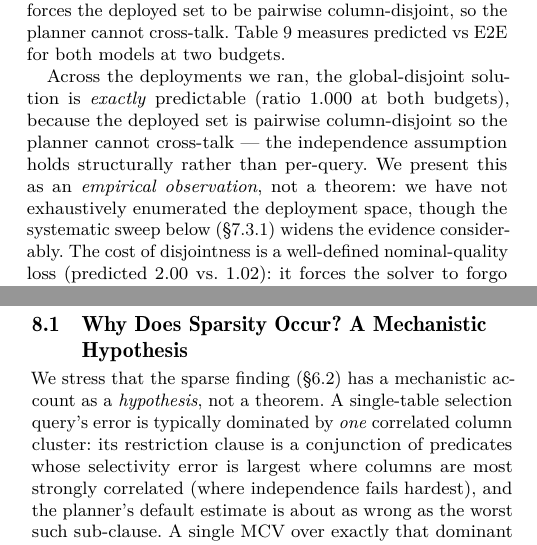
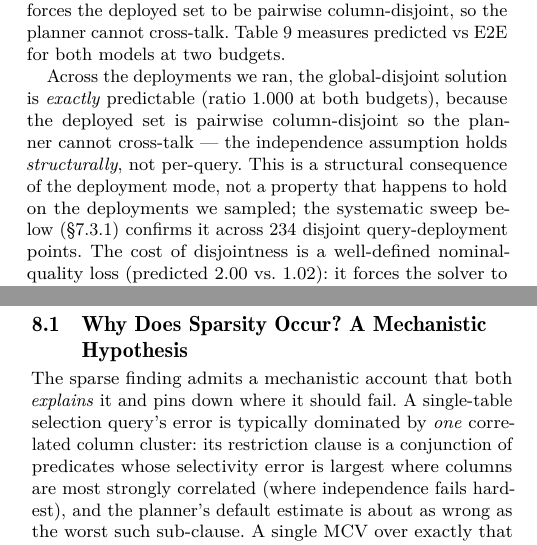
Before and after one commit to 1951123/pg-extstats-selection, a LaTeX paper (paper/main.tex): two parts of the columns of pages 13 and 14 of 16, joined at a grey line, cut so that both start at the same text. Compiled offline with pdfLaTeX.

Commit message:
Make defensive descriptions more natural/confident (ChatGPT: too much hedging). (1) global-disjoint predictability rephrased from 'empirical observation, not a theorem; we have not exhaustively enumerated' -> 'structural consequence of the deployment mode', confirmed by sweep across 234 points; (2) 'suggestive but few' -> 'isolate the mechanism; we now establish its generality'; (3) disc-sparsity 'we stress... hypothesis, not a theorem' -> 'a mechanistic account that both explains it and pins down where it should fail'. Compiles clean 17pp 0 err.

```diff
--- a/paper/main.tex
+++ b/paper/main.tex
@@ -1517,12 +1517,13 @@ global-disjoint & 100 KB & 2 & 2.004 & \textbf{2.004} & \textbf{1.000}\\
 Across the deployments we ran, the global-disjoint solution is
 \emph{exactly} predictable (ratio 1.000 at both budgets), because the deployed
 set is pairwise column-disjoint so the planner cannot cross-talk --- the
-independence assumption holds structurally rather than per-query. We present
-this as an \emph{empirical observation}, not a theorem: we have not
-exhaustively enumerated the deployment space, though the systematic sweep below
-(\S\ref{sec:e2esys}) widens the evidence considerably. The cost of disjointness
-is a well-defined nominal-quality loss (predicted 2.00 vs.\ 1.02): it forces
-the solver to forgo overlapping-but-high-value dominant candidates.
+independence assumption holds \emph{structurally}, not per-query. This is a
+structural consequence of the deployment mode, not a property that happens to
+hold on the deployments we sampled; the systematic sweep below
+(\S\ref{sec:e2esys}) confirms it across 234 disjoint query-deployment points.
+The cost of disjointness is a well-defined nominal-quality loss (predicted 2.00
+vs.\ 1.02): it forces the solver to forgo overlapping-but-high-value dominant
+candidates.
 
 \subsubsection{Systematic validation: predictions across many deployments.}
 \label{sec:e2esys}
@@ -1533,2 +1529,0 @@ each solved both \emph{with} global disjointness and \emph{without}, and measure
-E2E for every query a deployment touches. Fig.~\ref{fig:e2epredict} summarizes
-234 disjoint (159 global-disjoint MILP $+$ 75 singletons) and 230 overlapping
@@ -1536,3 +1535,5 @@ query-deployment points.
+Fig.~\ref{fig:e2epredict} summarizes 234 disjoint (159 global-disjoint MILP $+$
+75 singletons) and 230 overlapping query-deployment points.
 
 \begin{figure}[t]
 \centering
@@ -1583,8 +1584,8 @@ preserves nominal quality but, as we verify empirically across budgets
 \subsection{Why Does Sparsity Occur? A Mechanistic Hypothesis}
 \label{sec:disc-sparsity}
 
-We stress that the sparse finding (\S\ref{sec:rq2}) has a mechanistic account as a
-\emph{hypothesis}, not a theorem. A single-table selection query's error is
+The sparse finding admits a mechanistic account that both \emph{explains} it
+and pins down where it should fail. A single-table selection query's error is
 typically dominated by \emph{one} correlated column cluster: its restriction
 clause is a conjunction of predicates whose selectivity error is largest where
 columns are most strongly correlated (where independence fails hardest), and the
```
Also changed, not shown: paper/main.tex (10 more changed lines).
